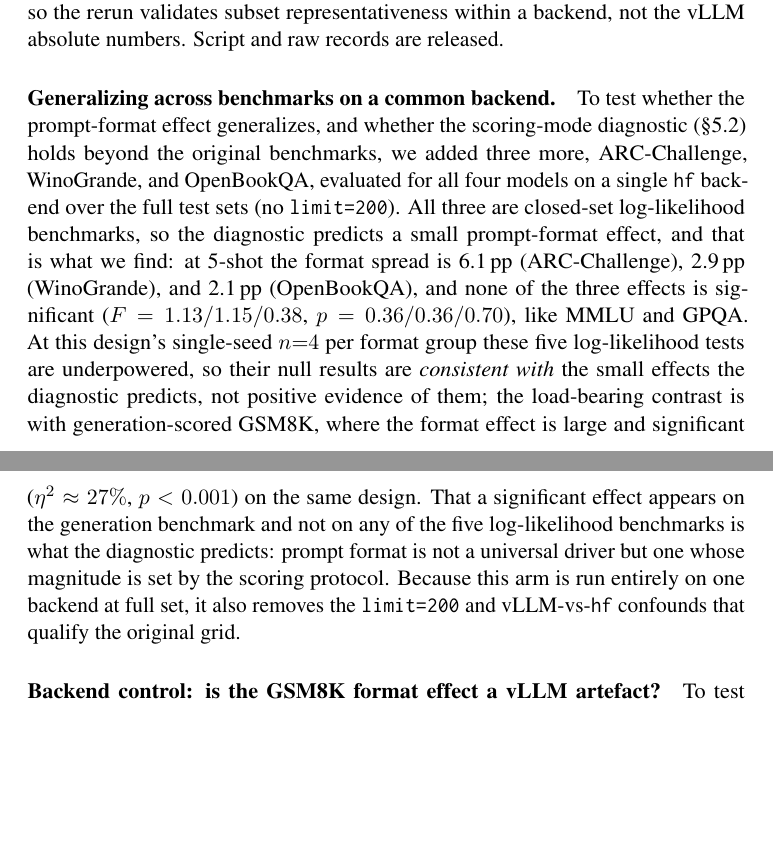
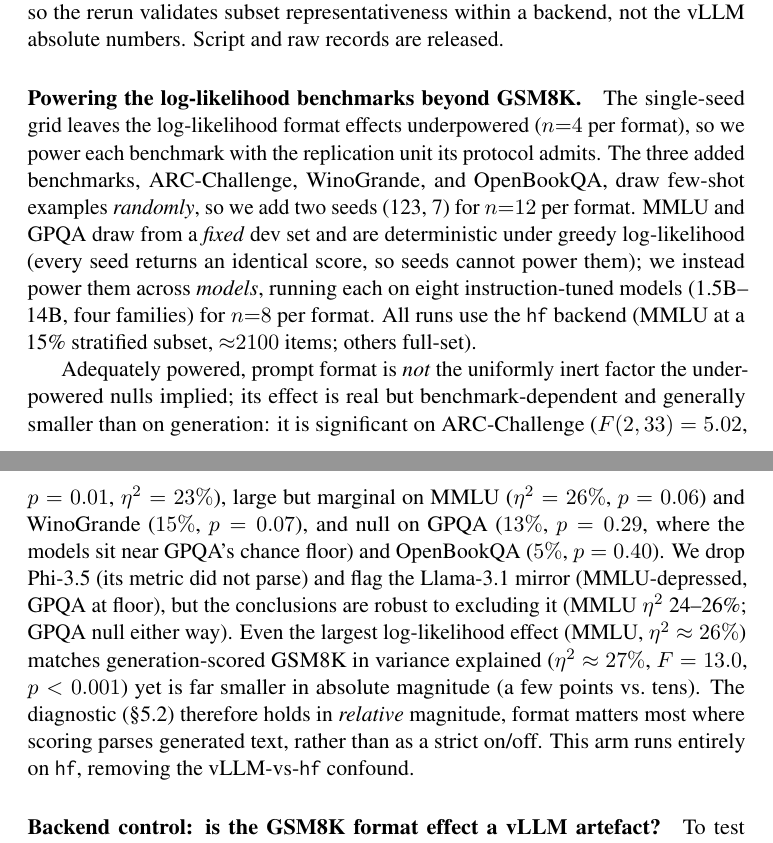
Before and after one commit to psychias/eee-eval, a LaTeX paper (LLM_Evaluation_Report/latex/acl_latex.tex): two parts of pages 29 and 30 of 38, joined at a grey line, cut so that both start at the same text, the shorter picture padded with empty space. Compiled offline with pdfLaTeX; a LaTeX package or settings file that is missing is left out.

Commit message:
Rewrite §G + §5 with the powered log-likelihood results (the "beyond GSM8K" fix)
Replaces the underpowered-n=4 framing everywhere with the powered picture: prompt
format has real, benchmark-dependent effects on log-likelihood scoring, significant
on ARC-Challenge (eta^2=23%, p=0.01), large/marginal on MMLU (26%, p=0.06) and
WinoGrande (15%, p=0.07), null on GPQA (13%) and OpenBookQA (5%) -- NOT uniformly
inert as the n=4 nulls implied, though smaller in magnitude than generation (GSM8K
27%). Documents the methodology (seeds power random-few-shot benchmarks; models
power the seed-deterministic MMLU/GPQA) and the data QA (Phi-3.5 dropped, Llama
mirror flagged, conclusions robust). Updated: §5 intro claim, the §G paragraph, the
scoring-mode diagnostic, the Statistical-power limitation, and the per-format table
caption. Braces 915/915, refs resolve.

```diff
--- a/LLM_Evaluation_Report/latex/acl_latex.tex
+++ b/LLM_Evaluation_Report/latex/acl_latex.tex
@@ -1756,26 +1765,32 @@ thesis, the inference backend is an undocumented configuration choice that moves
 scores, so the rerun validates subset representativeness within a backend, not the
 vLLM absolute numbers. Script and raw records are released.
 
-\paragraph{Generalizing across benchmarks on a common backend.} To test whether
-the prompt-format effect generalizes, and whether the scoring-mode diagnostic
-(\S\ref{sec:hellaswag}) holds beyond the original benchmarks, we added three more,
-ARC-Challenge, WinoGrande, and OpenBookQA, evaluated for all four models on a
-single \texttt{hf} backend over the full test sets (no \texttt{limit=200}). All
-three are closed-set log-likelihood benchmarks, so the diagnostic predicts a small
-prompt-format effect, and that is what we find: at 5-shot the format spread is
-6.1\,pp (ARC-Challenge), 2.9\,pp (WinoGrande), and 2.1\,pp (OpenBookQA), and none of
-the three effects is significant ($F = 1.13/1.15/0.38$, $p = 0.36/0.36/0.70$),
-like MMLU and GPQA. At this design's single-seed $n{=}4$ per format group these
-five log-likelihood tests are underpowered, so their null results are
-\emph{consistent with} the small effects the diagnostic predicts, not positive
-evidence of them; the load-bearing contrast is with generation-scored GSM8K, where
-the format effect is large and significant ($\eta^2 \approx 27\%$, $p < 0.001$) on
-the same design. That a significant effect appears on the generation benchmark and
-not on any of the five log-likelihood benchmarks is what the diagnostic predicts:
-prompt format is not a universal driver but one whose magnitude is set by the
-scoring protocol. Because this arm is run entirely on one backend at full set, it
-also removes the \texttt{limit=200} and vLLM-vs-\texttt{hf} confounds that qualify
-the original grid.
+\paragraph{Powering the log-likelihood benchmarks beyond GSM8K.} The single-seed
+grid leaves the log-likelihood format effects underpowered ($n{=}4$ per format), so
+we power each benchmark with the replication unit its protocol admits. The three
+added benchmarks, ARC-Challenge, WinoGrande, and OpenBookQA, draw few-shot examples
+\emph{randomly}, so we add two seeds (123, 7) for $n{=}12$ per format. MMLU and GPQA
+draw from a \emph{fixed} dev set and are deterministic under greedy log-likelihood
+(every seed returns an identical score, so seeds cannot power them); we instead
+power them across \emph{models}, running each on eight instruction-tuned models
+(1.5B--14B, four families) for $n{=}8$ per format. All runs use the \texttt{hf}
+backend (MMLU at a 15\% stratified subset, ${\approx}2100$ items; others full-set).
+
+Adequately powered, prompt format is \emph{not} the uniformly inert factor the
+underpowered nulls implied; its effect is real but benchmark-dependent and generally
+smaller than on generation: it is significant on ARC-Challenge ($F(2,33)=5.02$,
+$p=0.01$, $\eta^2=23\%$), large but marginal on MMLU ($\eta^2=26\%$, $p=0.06$) and
+WinoGrande ($15\%$, $p=0.07$), and null on GPQA ($13\%$, $p=0.29$, where the models
+sit near GPQA's chance floor) and OpenBookQA ($5\%$, $p=0.40$). We drop Phi-3.5
+(its metric did not parse) and flag the Llama-3.1 mirror (MMLU-depressed, GPQA at
+floor), but the conclusions are robust to excluding it (MMLU $\eta^2$ 24--26\%; GPQA
+null either way). Even the largest log-likelihood effect (MMLU, $\eta^2\approx26\%$)
+matches generation-scored GSM8K in variance explained ($\eta^2\approx27\%$,
+$F=13.0$, $p<0.001$) yet is far smaller in absolute magnitude (a few points vs.\
+tens). The diagnostic (\S\ref{sec:hellaswag}) therefore holds in \emph{relative}
+magnitude, format matters most where scoring parses generated text, rather than as a
+strict on/off. This arm runs entirely on \texttt{hf}, removing the vLLM-vs-\texttt{hf}
+confound.
 
 \paragraph{Backend control: is the GSM8K format effect a vLLM artefact?} To test
 whether GSM8K's prompt-format effect is specific to the vLLM backend the grid uses
```
Also changed, not shown: LLM_Evaluation_Report/latex/acl_latex.tex (62 more changed lines).
